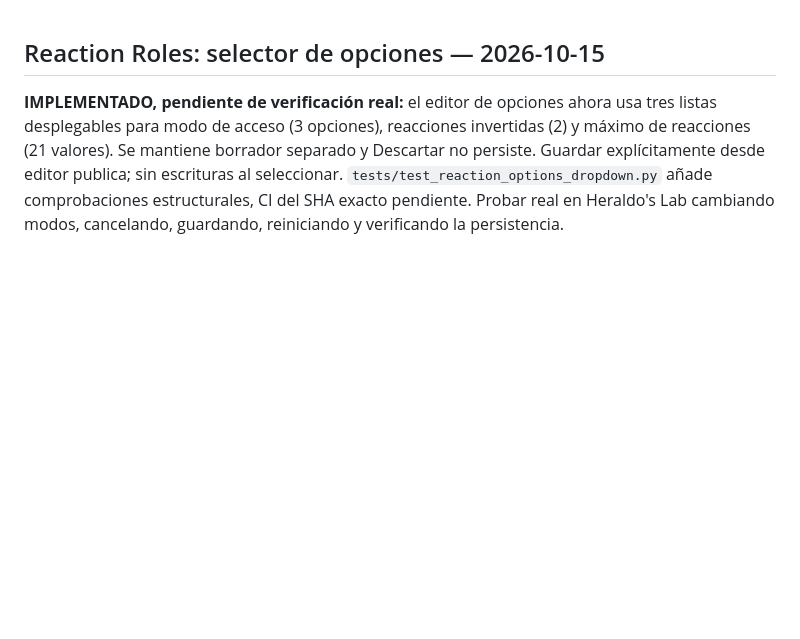
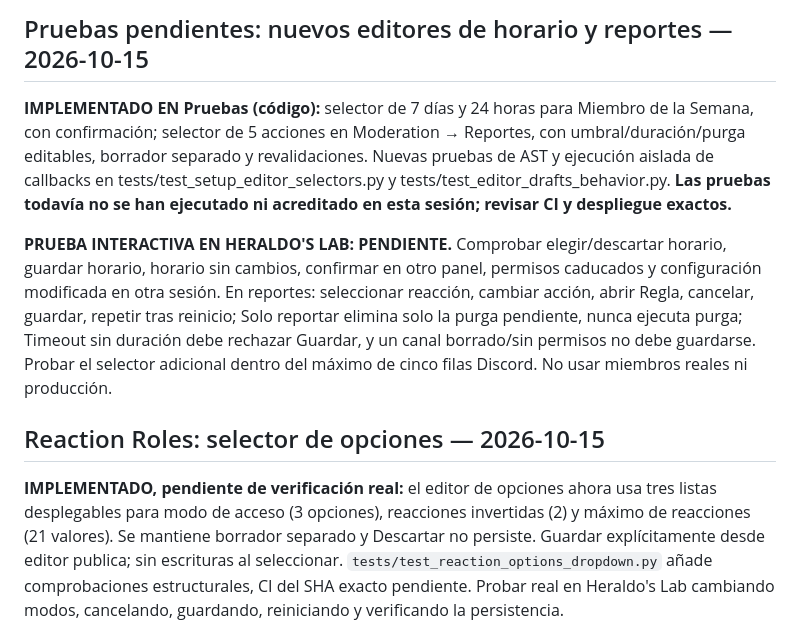
Before and after one commit to ElCreador5/el-heraldo-bot, a Markdown page: PRUEBAS_DISCORD.md, the part around the change. GitHub-like rendering; blank space fills up the shorter version.

Commit message:
docs(setup): registrar nuevos selectores, riesgos y pruebas pendientes

```diff
--- a/PRUEBAS_DISCORD.md
+++ b/PRUEBAS_DISCORD.md
@@ -1,3 +1,9 @@
+## Pruebas pendientes: nuevos editores de horario y reportes — 2026-10-15
+
+**IMPLEMENTADO EN Pruebas (código):** selector de 7 días y 24 horas para Miembro de la Semana, con confirmación; selector de 5 acciones en Moderation → Reportes, con umbral/duración/purga editables, borrador separado y revalidaciones. Nuevas pruebas de AST y ejecución aislada de callbacks en tests/test_setup_editor_selectors.py y tests/test_editor_drafts_behavior.py. **Las pruebas todavía no se han ejecutado ni acreditado en esta sesión; revisar CI y despliegue exactos.**
+
+**PRUEBA INTERACTIVA EN HERALDO'S LAB: PENDIENTE.** Comprobar elegir/descartar horario, guardar horario, horario sin cambios, confirmar en otro panel, permisos caducados y configuración modificada en otra sesión. En reportes: seleccionar reacción, cambiar acción, abrir Regla, cancelar, guardar, repetir tras reinicio; Solo reportar elimina solo la purga pendiente, nunca ejecuta purga; Timeout sin duración debe rechazar Guardar, y un canal borrado/sin permisos no debe guardarse. Probar el selector adicional dentro del máximo de cinco filas Discord. No usar miembros reales ni producción.
+
 ## Reaction Roles: selector de opciones — 2026-10-15
 
 **IMPLEMENTADO, pendiente de verificación real:** el editor de opciones ahora usa tres listas desplegables para modo de acceso (3 opciones), reacciones invertidas (2) y máximo de reacciones (21 valores). Se mantiene borrador separado y Descartar no persiste. Guardar explícitamente desde editor publica; sin escrituras al seleccionar. `tests/test_reaction_options_dropdown.py` añade comprobaciones estructurales, CI del SHA exacto pendiente. Probar real en Heraldo's Lab cambiando modos, cancelando, guardando, reiniciando y verificando la persistencia.
```
